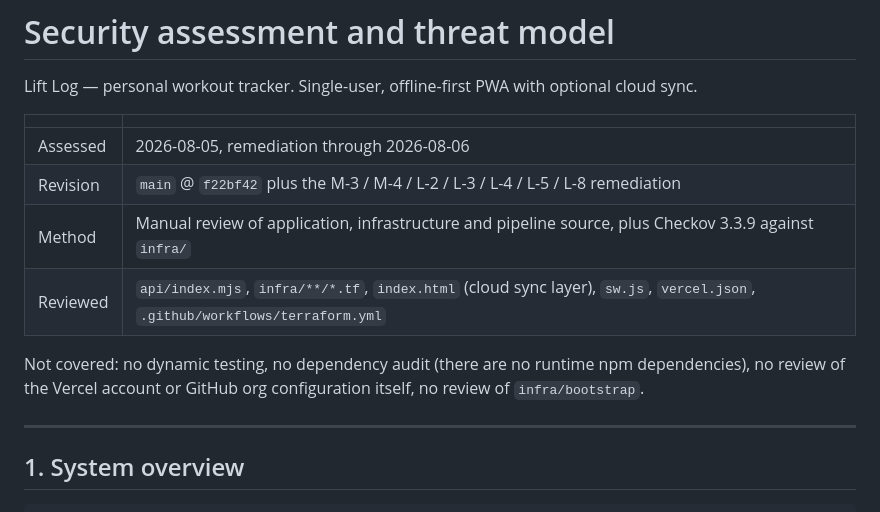
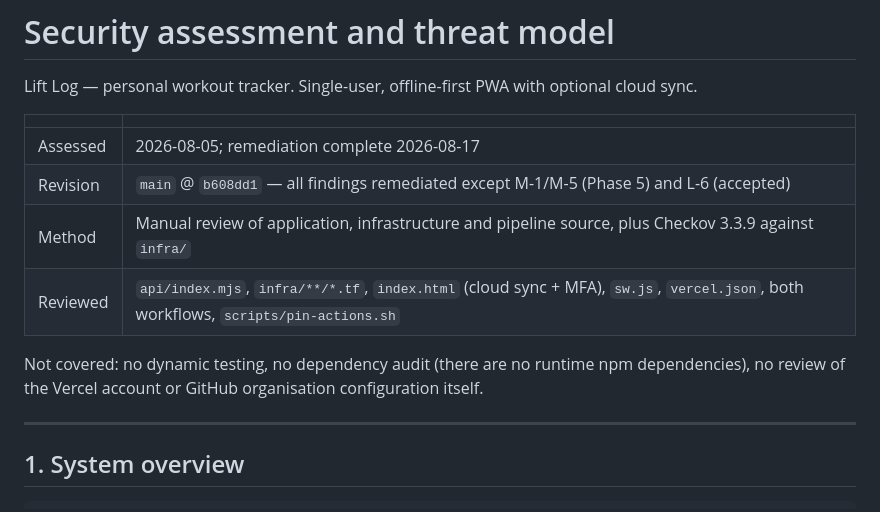
Before and after one commit to alexgomez1221/liftlog, a Markdown page: docs/SECURITY.md, the part around the change. Drawn GitHub-style.

Commit message:
docs: refresh assessment header

```diff
--- a/docs/SECURITY.md
+++ b/docs/SECURITY.md
@@ -5,14 +5,14 @@ optional cloud sync.
 
 | | |
 |---|---|
-| Assessed | 2026-08-05, remediation through 2026-08-06 |
-| Revision | `main` @ `f22bf42` plus the M-3 / M-4 / L-2 / L-3 / L-4 / L-5 / L-8 remediation |
+| Assessed | 2026-08-05; remediation complete 2026-08-17 |
+| Revision | `main` @ `b608dd1` — all findings remediated except M-1/M-5 (Phase 5) and L-6 (accepted) |
 | Method | Manual review of application, infrastructure and pipeline source, plus Checkov 3.3.9 against `infra/` |
-| Reviewed | `api/index.mjs`, `infra/**/*.tf`, `index.html` (cloud sync layer), `sw.js`, `vercel.json`, `.github/workflows/terraform.yml` |
+| Reviewed | `api/index.mjs`, `infra/**/*.tf`, `index.html` (cloud sync + MFA), `sw.js`, `vercel.json`, both workflows, `scripts/pin-actions.sh` |
 
 Not covered: no dynamic testing, no dependency audit (there are no runtime
-npm dependencies), no review of the Vercel account or GitHub org
-configuration itself, no review of `infra/bootstrap`.
+npm dependencies), no review of the Vercel account or GitHub organisation
+configuration itself.
 
 ---
 
```
